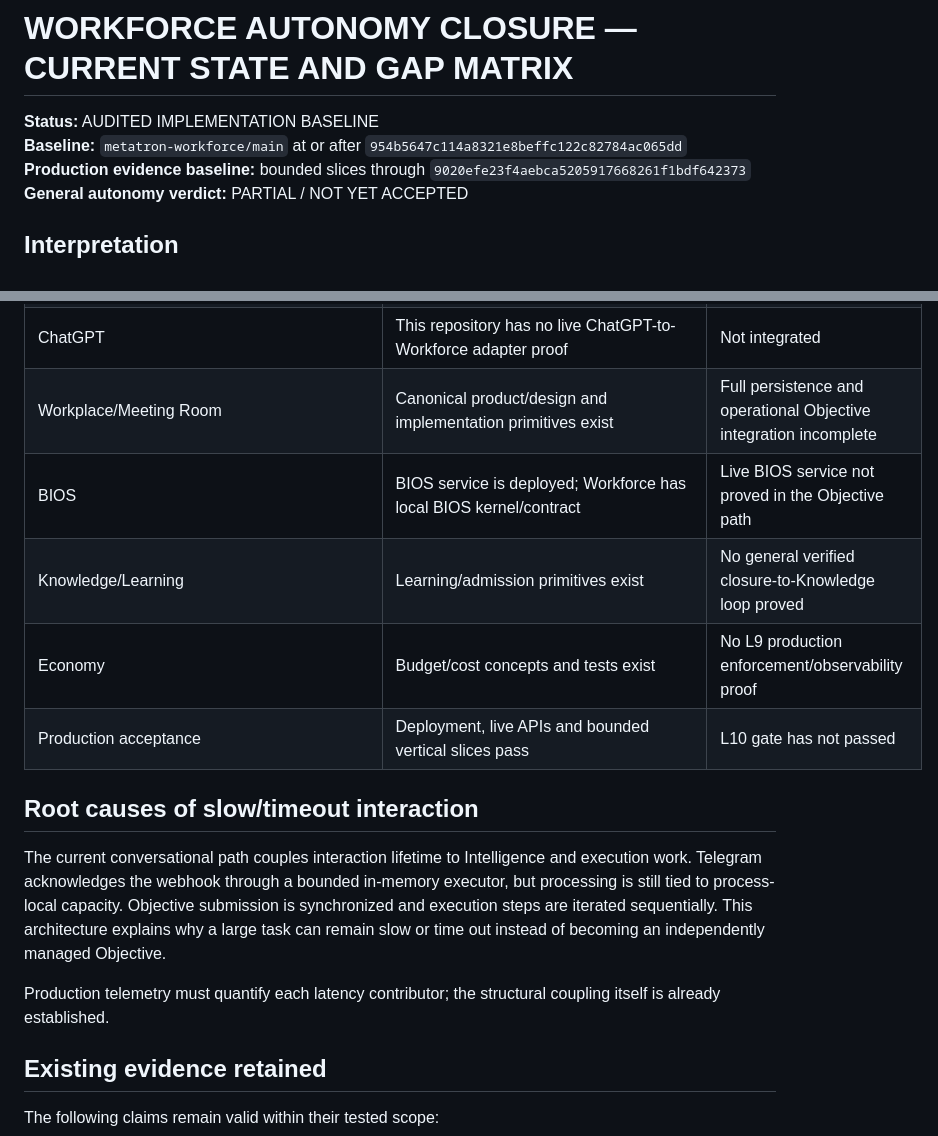
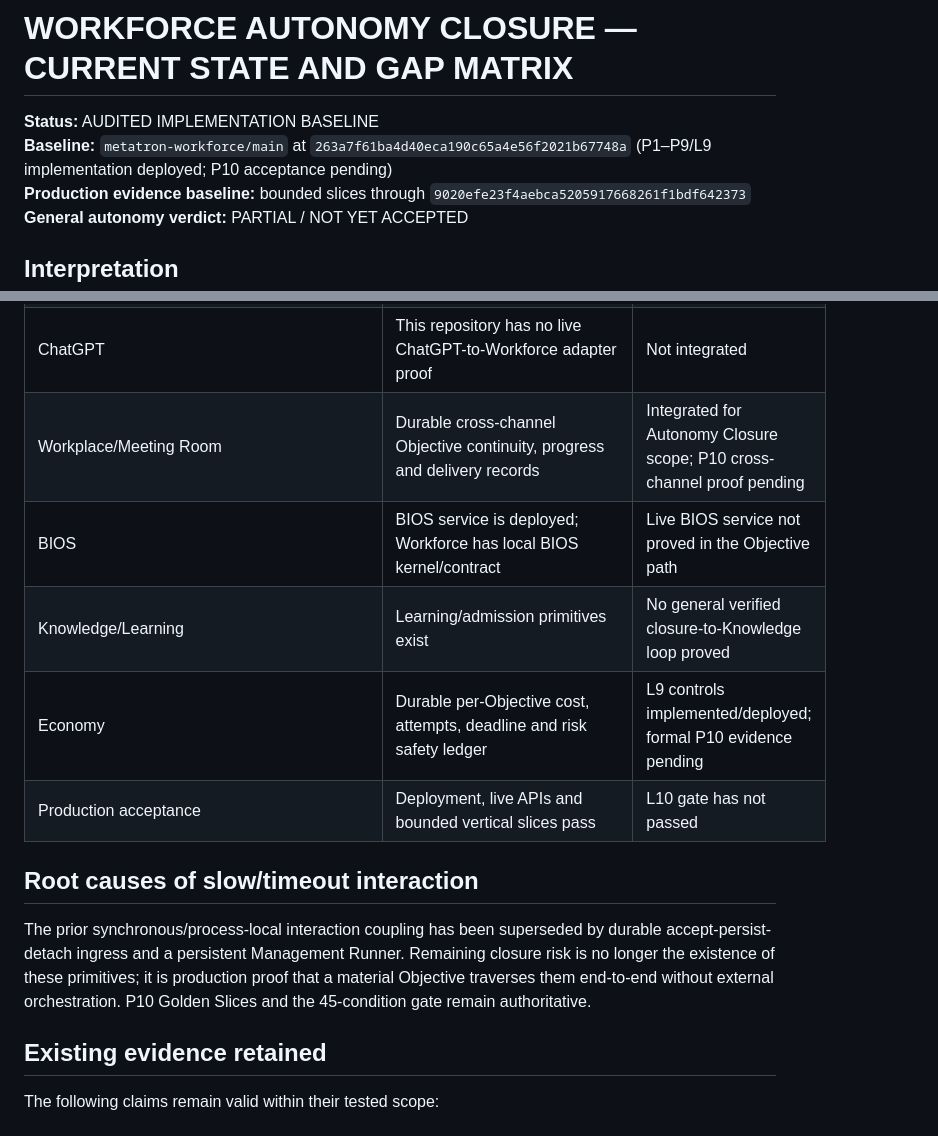
Before and after one commit to kelvinka38/metatron-workforce, a Markdown page: docs/AUTONOMY_CLOSURE/CURRENT_STATE_AND_GAP_MATRIX.md, 2 parts joined by grey strips. Rendered like a GitHub page.

```diff
--- a/docs/AUTONOMY_CLOSURE/CURRENT_STATE_AND_GAP_MATRIX.md
+++ b/docs/AUTONOMY_CLOSURE/CURRENT_STATE_AND_GAP_MATRIX.md
@@ -1,7 +1,7 @@
 # WORKFORCE AUTONOMY CLOSURE — CURRENT STATE AND GAP MATRIX
 
 **Status:** AUDITED IMPLEMENTATION BASELINE
-**Baseline:** `metatron-workforce/main` at or after `954b5647c114a8321e8beffc122c82784ac065dd`
+**Baseline:** `metatron-workforce/main` at `263a7f61ba4d40eca190c65a4e56f2021b67748a` (P1–P9/L9 implementation deployed; P10 acceptance pending)
 **Production evidence baseline:** bounded slices through `9020efe23f4aebca5205917668261f1bdf642373`
 **General autonomy verdict:** PARTIAL / NOT YET ACCEPTED
 
@@ -30,17 +30,15 @@ This matrix distinguishes implemented primitives, bounded acceptance and missing
 | Intelligence | Provider-neutral reasoning, memory, research and modes exist | Current conversation path reasons before Workforce ownership; boundary must invert |
 | Telegram | Production one-message repository-audit slice passes | In-memory 4-thread/64-item executor is not durable autonomy |
 | ChatGPT | This repository has no live ChatGPT-to-Workforce adapter proof | Not integrated |
-| Workplace/Meeting Room | Canonical product/design and implementation primitives exist | Full persistence and operational Objective integration incomplete |
+| Workplace/Meeting Room | Durable cross-channel Objective continuity, progress and delivery records | Integrated for Autonomy Closure scope; P10 cross-channel proof pending |
 | BIOS | BIOS service is deployed; Workforce has local BIOS kernel/contract | Live BIOS service not proved in the Objective path |
 | Knowledge/Learning | Learning/admission primitives exist | No general verified closure-to-Knowledge loop proved |
-| Economy | Budget/cost concepts and tests exist | No L9 production enforcement/observability proof |
+| Economy | Durable per-Objective cost, attempts, deadline and risk safety ledger | L9 controls implemented/deployed; formal P10 evidence pending |
 | Production acceptance | Deployment, live APIs and bounded vertical slices pass | L10 gate has not passed |
 
 ## Root causes of slow/timeout interaction
 
-The current conversational path couples interaction lifetime to Intelligence and execution work. Telegram acknowledges the webhook through a bounded in-memory executor, but processing is still tied to process-local capacity. Objective submission is synchronized and execution steps are iterated sequentially. This architecture explains why a large task can remain slow or time out instead of becoming an independently managed Objective.
-
-Production telemetry must quantify each latency contributor; the structural coupling itself is already established.
+The prior synchronous/process-local interaction coupling has been superseded by durable accept-persist-detach ingress and a persistent Management Runner. Remaining closure risk is no longer the existence of these primitives; it is production proof that a material Objective traverses them end-to-end without external orchestration. P10 Golden Slices and the 45-condition gate remain authoritative.
 
 ## Existing evidence retained
 
```
Also changed, not shown: other parts of docs/AUTONOMY_CLOSURE/CURRENT_STATE_AND_GAP_MATRIX.md (+13 -13 lines).
